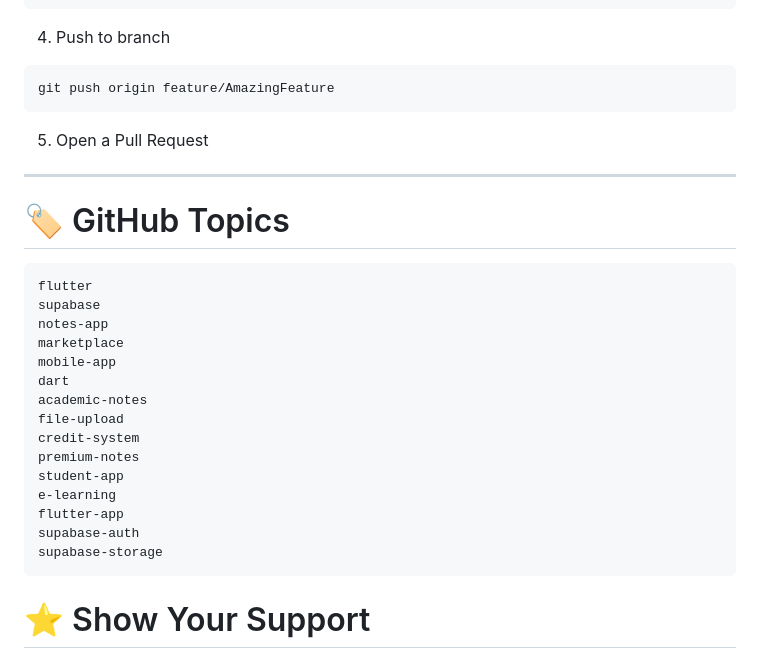
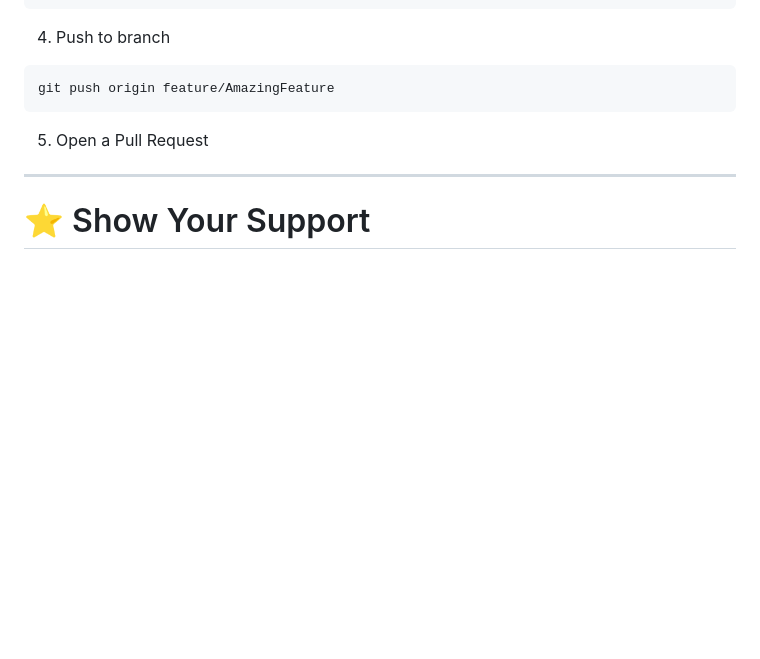
Before and after one commit to natashafatii/peer-notes-marketplace, a Markdown page: README.md, the part around the change. GitHub-like rendering; blank space fills up the shorter version.

````diff
--- a/README.md
+++ b/README.md
@@ -217,31 +217,6 @@ git push origin feature/AmazingFeature
 
 ---
 
-# 🏷️ GitHub Topics
-
-```text
-flutter
-supabase
-notes-app
-marketplace
-mobile-app
-dart
-academic-notes
-file-upload
-credit-system
-premium-notes
-student-app
-e-learning
-flutter-app
-supabase-auth
-supabase-storage
-```
-
-
-
-
-
-
 # ⭐ Show Your Support
 
 If you found this project useful, give it a ⭐ on GitHub!
````
